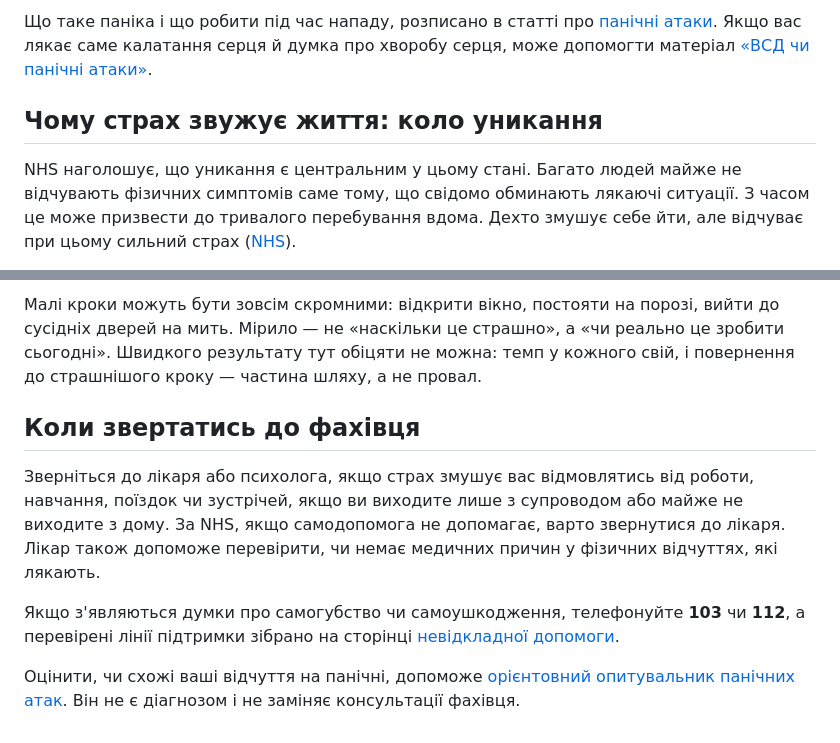
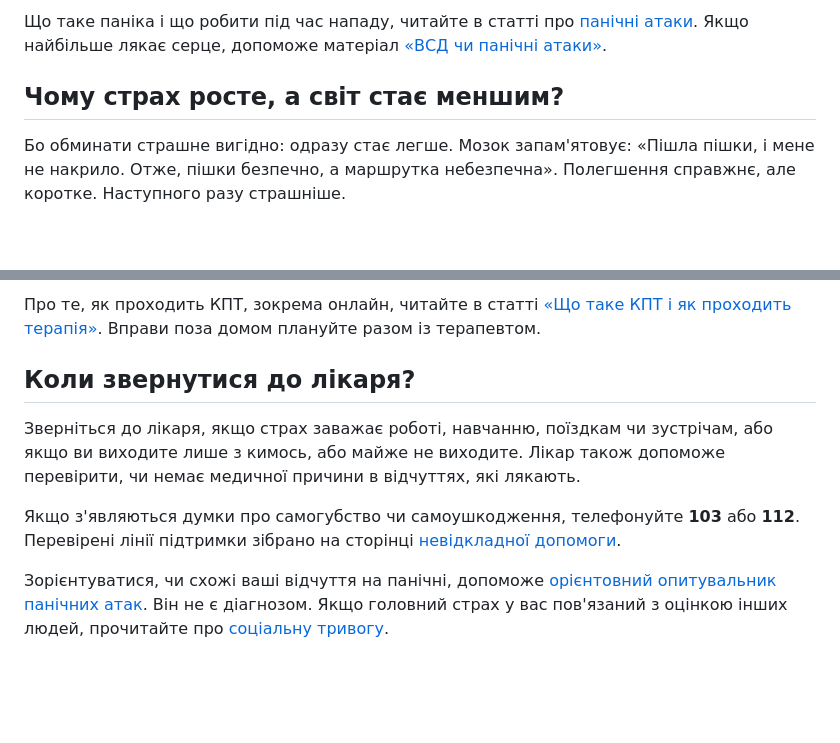
Before and after one commit to hypnoser/krzhv, a Markdown page: src/statti/ahorafobiia.md, 2 parts joined by grey strips. Rendered like a GitHub page; blank space fills up the shorter version.

```diff
--- a/src/statti/ahorafobiia.md
+++ b/src/statti/ahorafobiia.md
@@ -59,7 +62,7 @@ schema: {"@context": "https://schema.org", "@type": "MedicalWebPage", "name": "
 
-Що таке паніка і що робити під час нападу, розписано в статті про [панічні атаки](/statti/panichni-ataky/). Якщо вас лякає саме калатання серця й думка про хворобу серця, може допомогти матеріал [«ВСД чи панічні атаки»](/statti/vsd-i-panichni-ataky/).
+Що таке паніка і що робити під час нападу, читайте в статті про [панічні атаки](/statti/panichni-ataky/). Якщо найбільше лякає серце, допоможе матеріал [«ВСД чи панічні атаки»](/statti/vsd-i-panichni-ataky/).
 
-## Чому страх звужує життя: коло уникання
+## Чому страх росте, а світ стає меншим?
 
-NHS наголошує, що уникання є центральним у цьому стані. Багато людей майже не відчувають фізичних симптомів саме тому, що свідомо обминають лякаючі ситуації. З часом це може призвести до тривалого перебування вдома. Дехто змушує себе йти, але відчуває при цьому сильний страх ([NHS](https://www.nhs.uk/mental-health/conditions/agoraphobia/symptoms/)).
+Бо обминати страшне вигідно: одразу стає легше. Мозок запам'ятовує: «Пішла пішки, і мене не накрило. Отже, пішки безпечно, а маршрутка небезпечна». Полегшення справжнє, але коротке. Наступного разу страшніше.
 
@@ -111,10 +112,10 @@ NHS також називає прикладну релаксацію: люди
 
-Малі кроки можуть бути зовсім скромними: відкрити вікно, постояти на порозі, вийти до сусідніх дверей на мить. Мірило — не «наскільки це страшно», а «чи реально це зробити сьогодні». Швидкого результату тут обіцяти не можна: темп у кожного свій, і повернення до страшнішого кроку — частина шляху, а не провал.
+Про те, як проходить КПТ, зокрема онлайн, читайте в статті [«Що таке КПТ і як проходить терапія»](/statti/shcho-take-kpt/). Вправи поза домом плануйте разом із терапевтом.
 
-## Коли звертатись до фахівця
+## Коли звернутися до лікаря?
 
-Зверніться до лікаря або психолога, якщо страх змушує вас відмовлятись від роботи, навчання, поїздок чи зустрічей, якщо ви виходите лише з супроводом або майже не виходите з дому. За NHS, якщо самодопомога не допомагає, варто звернутися до лікаря. Лікар також допоможе перевірити, чи немає медичних причин у фізичних відчуттях, які лякають.
+Зверніться до лікаря, якщо страх заважає роботі, навчанню, поїздкам чи зустрічам, або якщо ви виходите лише з кимось, або майже не виходите. Лікар також допоможе перевірити, чи немає медичної причини в відчуттях, які лякають.
 
-Якщо з'являються думки про самогубство чи самоушкодження, телефонуйте **103** чи **112**, а перевірені лінії підтримки зібрано на сторінці [невідкладної допомоги](/help/).
+Якщо з'являються думки про самогубство чи самоушкодження, телефонуйте **103** або **112**. Перевірені лінії підтримки зібрано на сторінці [невідкладної допомоги](/help/).
 
-Оцінити, чи схожі ваші відчуття на панічні, допоможе [орієнтовний опитувальник панічних атак](/kviz/panichni-ataky/). Він не є діагнозом і не заміняє консультації фахівця.
+Зорієнтуватися, чи схожі ваші відчуття на панічні, допоможе [орієнтовний опитувальник панічних атак](/kviz/panichni-ataky/). Він не є діагнозом. Якщо головний страх у вас пов'язаний з оцінкою інших людей, прочитайте про [соціальну тривогу](/statti/sotsialna-tryvoha/).
```
Also changed, not shown: other parts of src/statti/ahorafobiia.md (+52 -51 lines).
